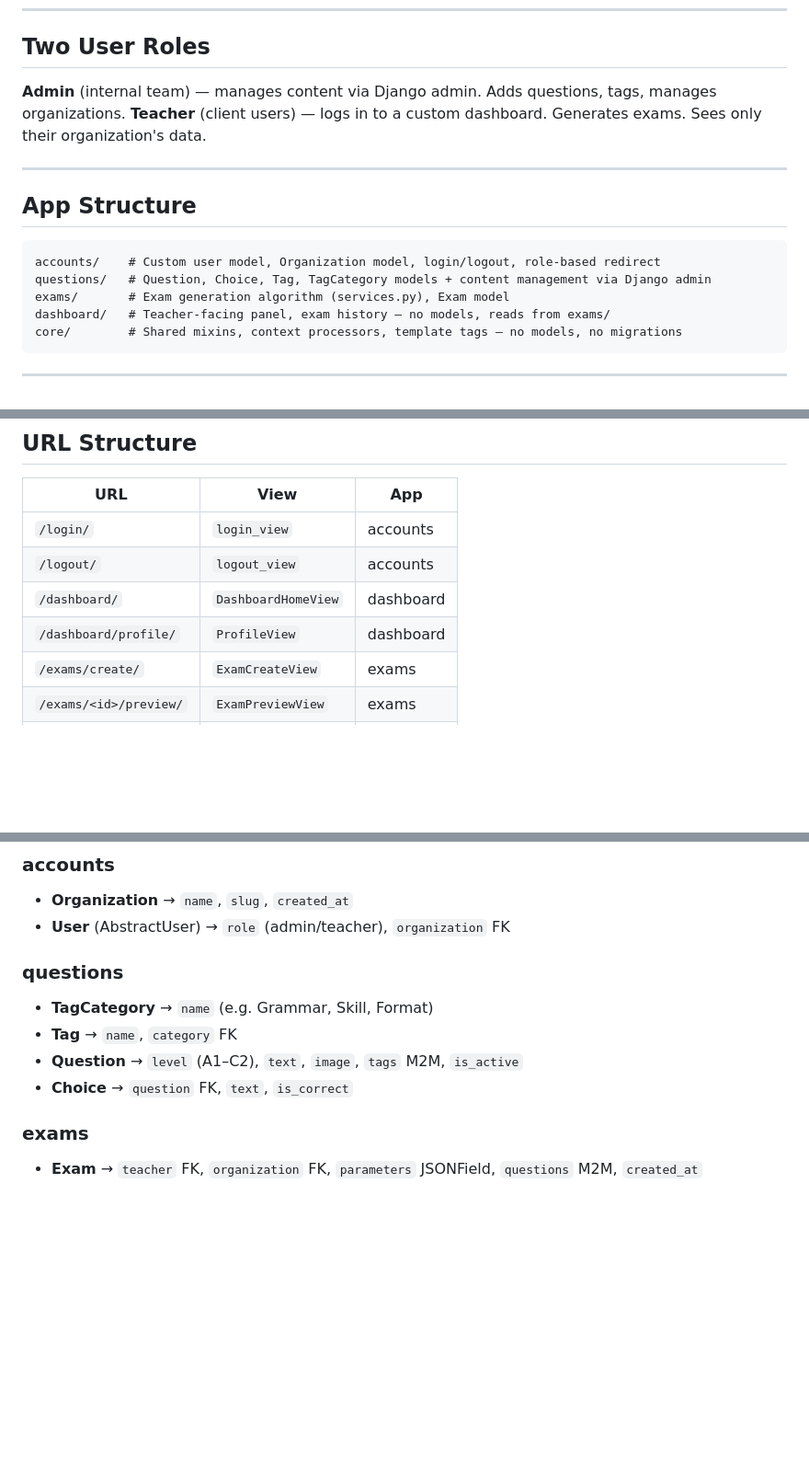
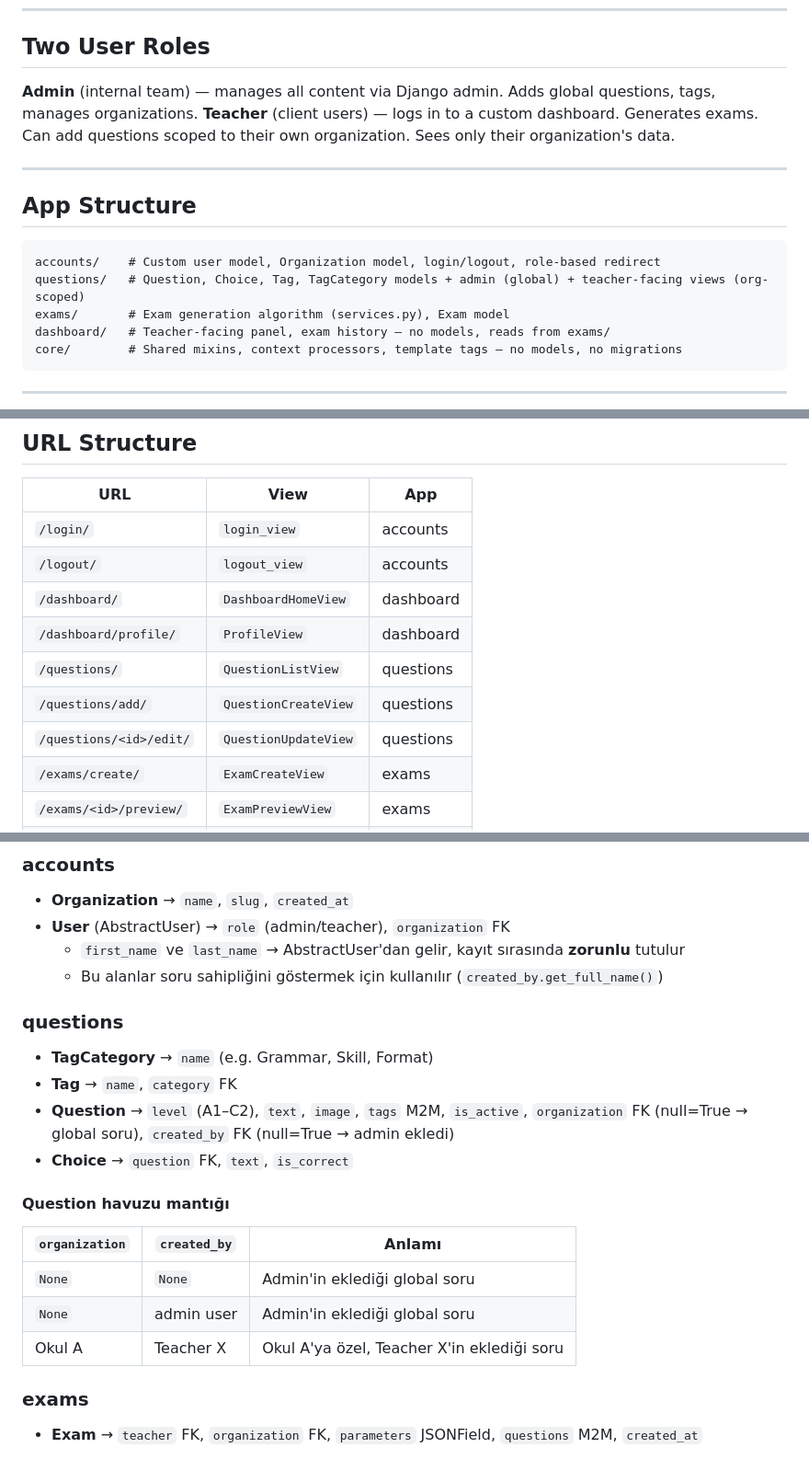
Before and after one commit to Magnifico0/efl-question-library, a Markdown page: agent.md, 3 parts joined by grey strips. Shown at 92% size. Rendered like a GitHub page; blank space fills up the shorter version.

````diff
--- a/agent.md
+++ b/agent.md
@@ -30,8 +30,8 @@ Statuses: ⬜ Not started · 🔧 In progress · ✅ Done
 ---
 
 ## Two User Roles
-**Admin** (internal team) — manages content via Django admin. Adds questions, tags, manages organizations.
-**Teacher** (client users) — logs in to a custom dashboard. Generates exams. Sees only their organization's data.
+**Admin** (internal team) — manages all content via Django admin. Adds global questions, tags, manages organizations.
+**Teacher** (client users) — logs in to a custom dashboard. Generates exams. Can add questions scoped to their own organization. Sees only their organization's data.
 
 ---
 
@@ -39,7 +39,7 @@ Statuses: ⬜ Not started · 🔧 In progress · ✅ Done
 
 ```
 accounts/    # Custom user model, Organization model, login/logout, role-based redirect
-questions/   # Question, Choice, Tag, TagCategory models + content management via Django admin
+questions/   # Question, Choice, Tag, TagCategory models + admin (global) + teacher-facing views (org-scoped)
 exams/       # Exam generation algorithm (services.py), Exam model
 dashboard/   # Teacher-facing panel, exam history — no models, reads from exams/
 core/        # Shared mixins, context processors, template tags — no models, no migrations
@@ -55,6 +55,9 @@ core/        # Shared mixins, context processors, template tags — no models, n
 | `/logout/` | `logout_view` | accounts |
 | `/dashboard/` | `DashboardHomeView` | dashboard |
 | `/dashboard/profile/` | `ProfileView` | dashboard |
+| `/questions/` | `QuestionListView` | questions |
+| `/questions/add/` | `QuestionCreateView` | questions |
+| `/questions/<id>/edit/` | `QuestionUpdateView` | questions |
 | `/exams/create/` | `ExamCreateView` | exams |
 | `/exams/<id>/preview/` | `ExamPreviewView` | exams |
 | `/exams/history/` | `ExamHistoryView` | exams |
@@ -67,12 +70,22 @@ core/        # Shared mixins, context processors, template tags — no models, n
 ### accounts
 - **Organization** → `name`, `slug`, `created_at`
 - **User** (AbstractUser) → `role` (admin/teacher), `organization` FK
+  - `first_name` ve `last_name` → AbstractUser'dan gelir, kayıt sırasında **zorunlu** tutulur
+  - Bu alanlar soru sahipliğini göstermek için kullanılır (`created_by.get_full_name()`)
 
 ### questions
 - **TagCategory** → `name` (e.g. Grammar, Skill, Format)
 - **Tag** → `name`, `category` FK
-- **Question** → `level` (A1–C2), `text`, `image`, `tags` M2M, `is_active`
+- **Question** → `level` (A1–C2), `text`, `image`, `tags` M2M, `is_active`,
+  `organization` FK (null=True → global soru), `created_by` FK (null=True → admin ekledi)
 - **Choice** → `question` FK, `text`, `is_correct`
+
+#### Question havuzu mantığı
+| `organization` | `created_by` | Anlamı |
+|---|---|---|
+| `None` | `None` | Admin'in eklediği global soru |
+| `None` | admin user | Admin'in eklediği global soru |
+| Okul A | Teacher X | Okul A'ya özel, Teacher X'in eklediği soru |
 
 ### exams
 - **Exam** → `teacher` FK, `organization` FK, `parameters` JSONField, `questions` M2M, `created_at`
````
Also changed, not shown: other parts of agent.md (+18 -7 lines), progress.md (added, +217 -0 lines).
